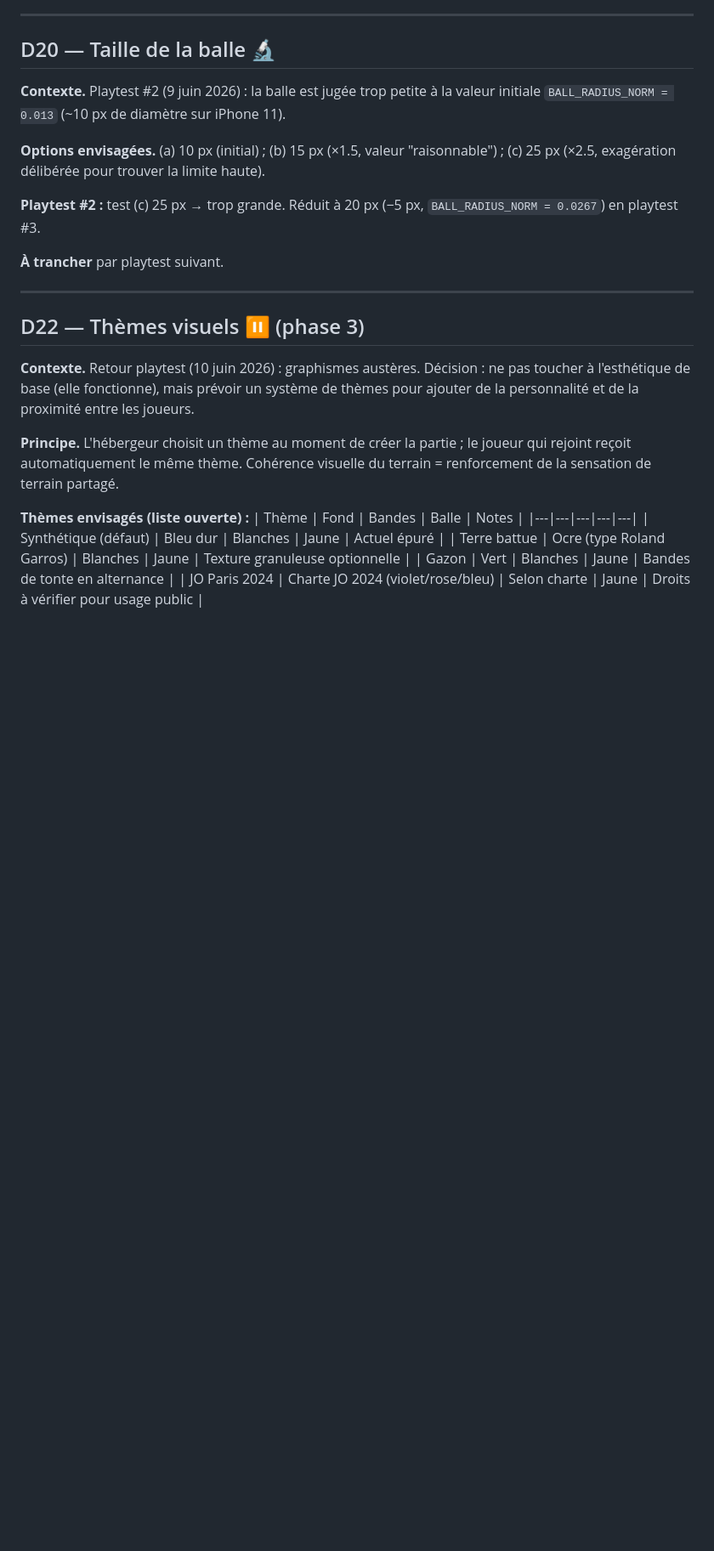
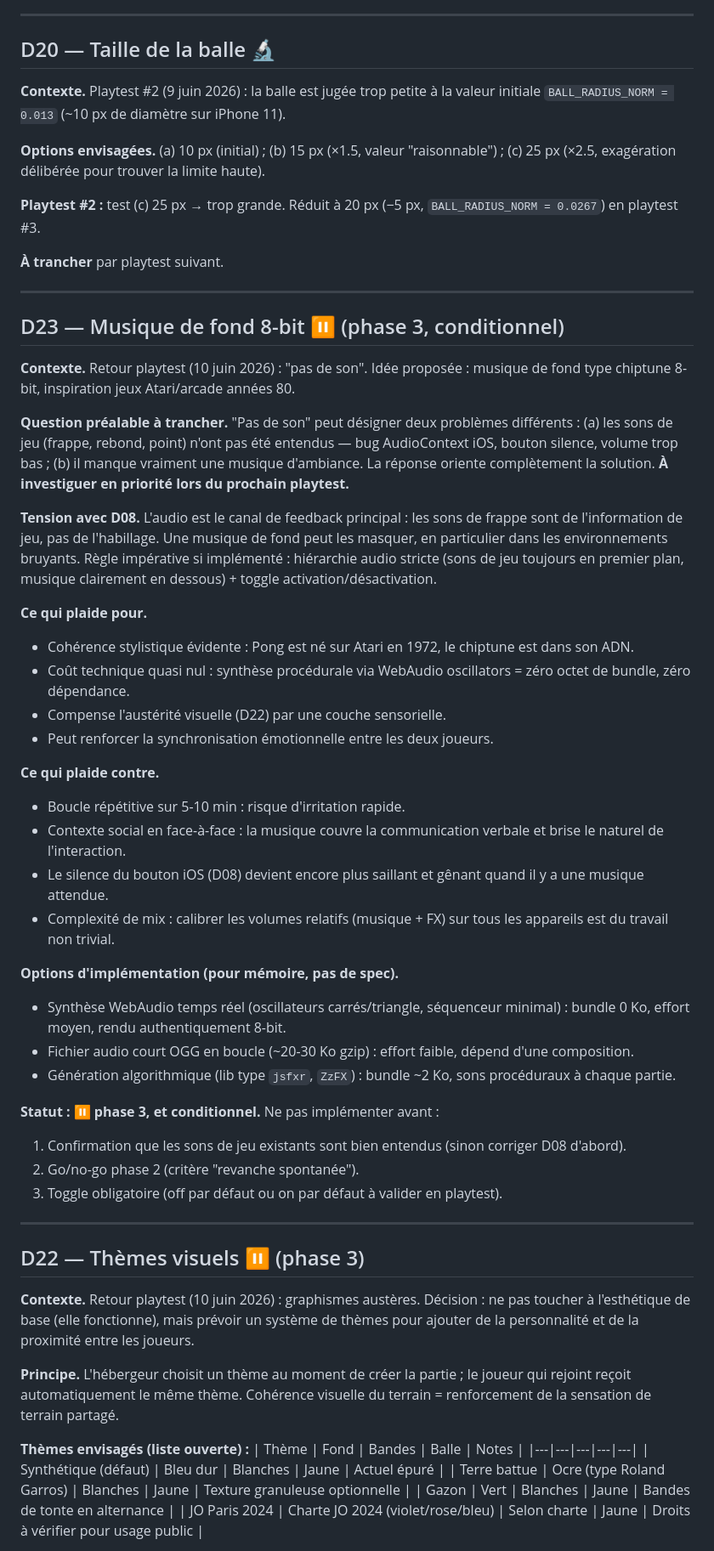
Before and after one commit to rvuong/airpair, a Markdown page: docs/decisions.md, the part around the change. Shown at 85% size. Drawn GitHub-style; blank space fills up the shorter version.

Commit message:
docs: add 8-bit background music roadmap and analysis (D23)
Playtest feedback "no sound" — open question: missing music vs. inaudible
game SFX. D23 captures the tension with D08 (audio as gameplay feedback),
pros/cons, implementation options, and conditions before shipping.
Phase 3, conditional on phase 2 go/no-go and SFX audit.

Co-Authored-By: Claude Sonnet 4.6 <noreply@anthropic.com>

```diff
--- a/docs/decisions.md
+++ b/docs/decisions.md
@@ -482,6 +482,58 @@ limite haute).
 
 ---
 
+## D23 — Musique de fond 8-bit ⏸ (phase 3, conditionnel)
+
+**Contexte.** Retour playtest (10 juin 2026) : "pas de son". Idée proposée :
+musique de fond type chiptune 8-bit, inspiration jeux Atari/arcade années 80.
+
+**Question préalable à trancher.** "Pas de son" peut désigner deux problèmes
+différents : (a) les sons de jeu (frappe, rebond, point) n'ont pas été
+entendus — bug AudioContext iOS, bouton silence, volume trop bas ; (b) il
+manque vraiment une musique d'ambiance. La réponse oriente complètement la
+solution. **À investiguer en priorité lors du prochain playtest.**
+
+**Tension avec D08.** L'audio est le canal de feedback principal : les sons
+de frappe sont de l'information de jeu, pas de l'habillage. Une musique de
+fond peut les masquer, en particulier dans les environnements bruyants.
+Règle impérative si implémenté : hiérarchie audio stricte (sons de jeu
+toujours en premier plan, musique clairement en dessous) + toggle
+activation/désactivation.
+
+**Ce qui plaide pour.**
+- Cohérence stylistique évidente : Pong est né sur Atari en 1972, le
+  chiptune est dans son ADN.
+- Coût technique quasi nul : synthèse procédurale via WebAudio oscillators =
+  zéro octet de bundle, zéro dépendance.
+- Compense l'austérité visuelle (D22) par une couche sensorielle.
+- Peut renforcer la synchronisation émotionnelle entre les deux joueurs.
+
+**Ce qui plaide contre.**
+- Boucle répétitive sur 5-10 min : risque d'irritation rapide.
+- Contexte social en face-à-face : la musique couvre la communication
+  verbale et brise le naturel de l'interaction.
+- Le silence du bouton iOS (D08) devient encore plus saillant et gênant
+  quand il y a une musique attendue.
+- Complexité de mix : calibrer les volumes relatifs (musique + FX) sur
+  tous les appareils est du travail non trivial.
+
+**Options d'implémentation (pour mémoire, pas de spec).**
+- Synthèse WebAudio temps réel (oscillateurs carrés/triangle, séquenceur
+  minimal) : bundle 0 Ko, effort moyen, rendu authentiquement 8-bit.
+- Fichier audio court OGG en boucle (~20-30 Ko gzip) : effort faible,
+  dépend d'une composition.
+- Génération algorithmique (lib type `jsfxr`, `ZzFX`) : bundle ~2 Ko,
+  sons procéduraux à chaque partie.
+
+**Statut : ⏸ phase 3, et conditionnel.** Ne pas implémenter avant :
+1. Confirmation que les sons de jeu existants sont bien entendus (sinon
+   corriger D08 d'abord).
+2. Go/no-go phase 2 (critère "revanche spontanée").
+3. Toggle obligatoire (off par défaut ou on par défaut à valider en
+   playtest).
+
+---
+
 ## D22 — Thèmes visuels ⏸ (phase 3)
 
 **Contexte.** Retour playtest (10 juin 2026) : graphismes austères. Décision :
```
Also changed, not shown: PROJECT.md (+1 -0 lines).
